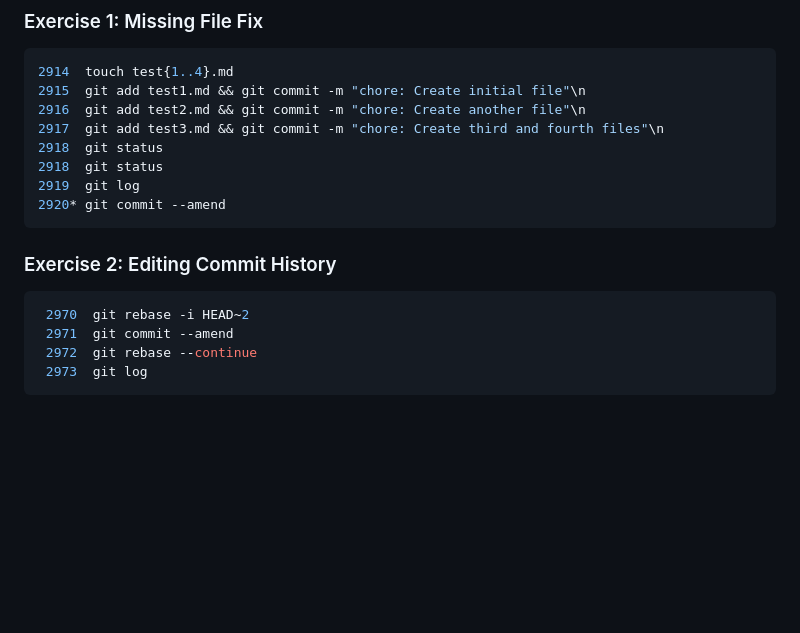
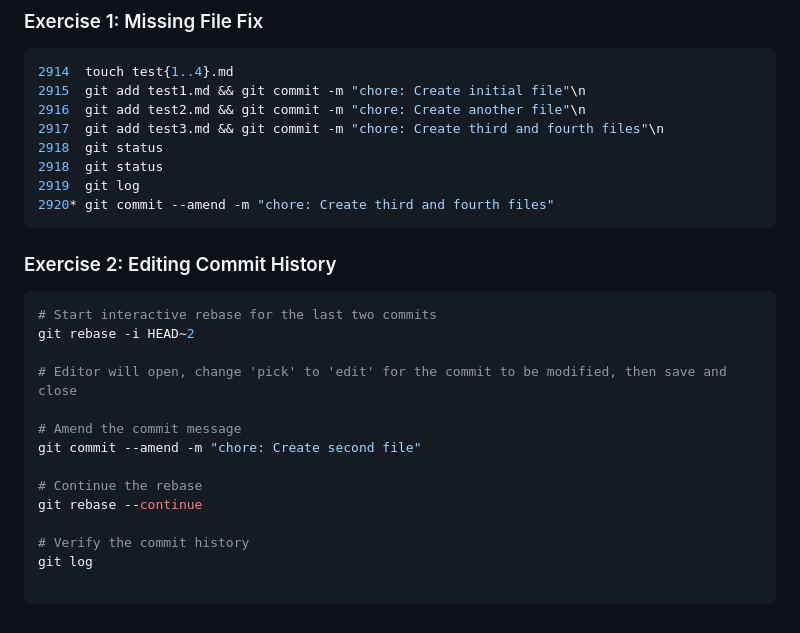
Before and after one commit to albert-byiringiro/Gym-Git-Exercise-Solutions, a Markdown page: README.md, the part around the change. Rendered like a GitHub page; blank space fills up the shorter version.

Commit message:
Part 1 -Exercise 2

````diff
--- a/README.md
+++ b/README.md
@@ -259,14 +259,24 @@
 2918  git status
 2918  git status
 2919  git log
-2920* git commit --amend
+2920* git commit --amend -m "chore: Create third and fourth files"
 ```
 
 ### Exercise 2: Editing Commit History
 
 ```zsh
- 2970  git rebase -i HEAD~2
- 2971  git commit --amend
- 2972  git rebase --continue
- 2973  git log
+# Start interactive rebase for the last two commits
+git rebase -i HEAD~2
+
+# Editor will open, change 'pick' to 'edit' for the commit to be modified, then save and close
+
+# Amend the commit message
+git commit --amend -m "chore: Create second file"
+
+# Continue the rebase
+git rebase --continue
+
+# Verify the commit history
+git log
+
 ```
````
